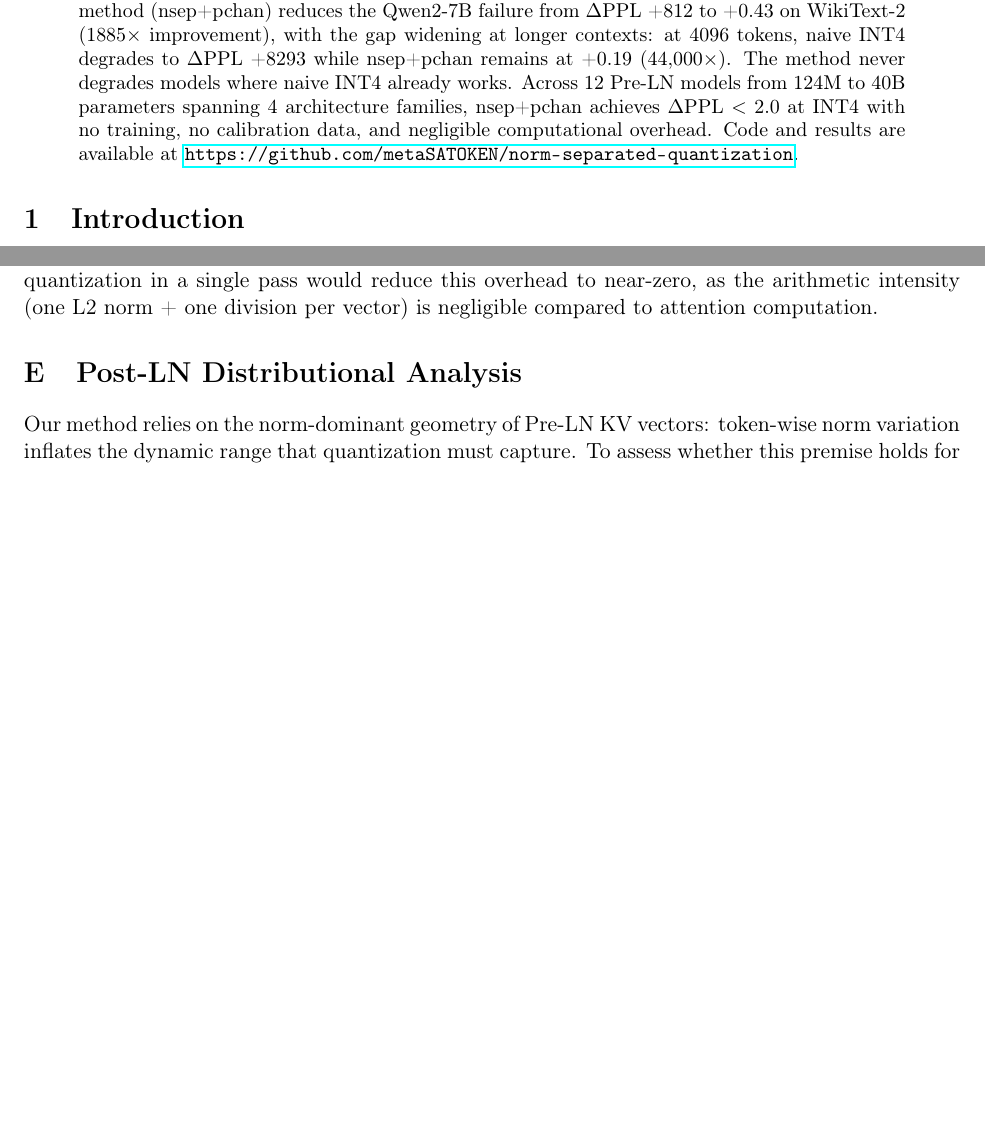
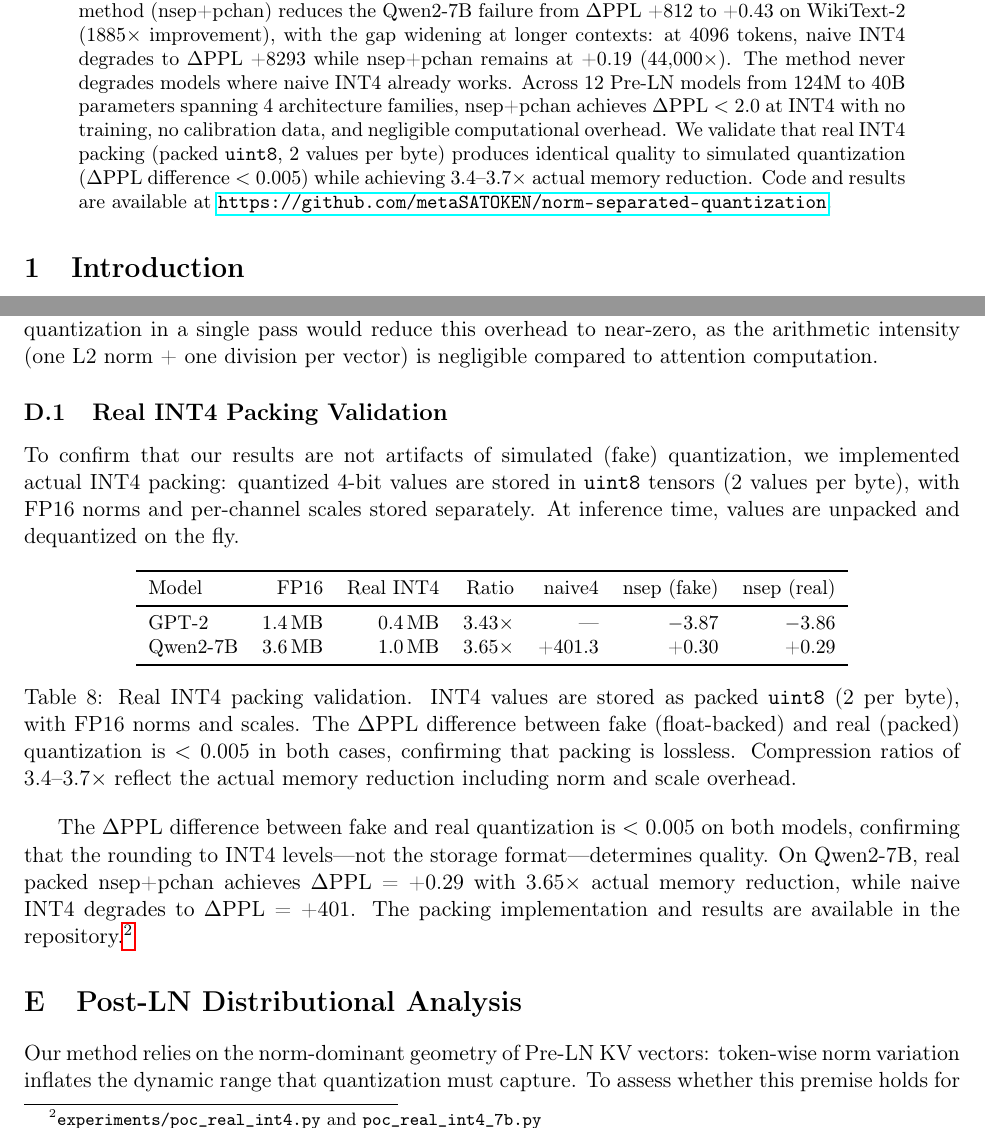
Before and after one commit to metaSATOKEN/norm-separated-quantization, a LaTeX paper (paper/arc_compression.tex): two parts of pages 1 and 14 of 16, joined at a grey line, cut so that both start at the same text, the shorter picture padded with empty space. Compiled offline with pdfLaTeX.

Commit message:
Paper V2: Add real INT4 packing validation
Major addition for V2:
- Appendix D: new subsection "Real INT4 Packing Validation"
  with table showing GPT-2 (3.43x) and Qwen2-7B (3.65x)
  actual memory reduction, fake vs real DPPL diff < 0.005
- Abstract: mention real packing validation and 3.4-3.7x reduction
- Conclusion: add actual memory reduction to bullet points

This addresses the key criticism that results were based on
simulated (fake) quantization only.

Co-Authored-By: Claude Opus 4.6 (1M context) <noreply@anthropic.com>

```diff
--- a/paper/arc_compression.tex
+++ b/paper/arc_compression.tex
@@ -38,7 +38,7 @@
 \maketitle
 
 \begin{abstract}
-INT4 quantization of KV caches is a standard technique for reducing the memory footprint of large language model inference, but it can fail catastrophically on certain models---we observe $\Delta$PPL as high as +238 on Qwen2-7B under naive absmax quantization. We trace the root cause to two independent factors: (1)~large token-wise norm variation in KV vectors, which forces the quantization scale to accommodate extreme dynamic ranges, and (2)~activation outlier channels that corrupt the quantization scale for normal channels. We propose \textbf{norm-separated quantization}---a simple preprocessing step that decomposes each KV vector into its L2 norm (stored at full precision) and unit direction (quantized). Combined with per-channel scaling, this method (nsep+pchan) reduces the Qwen2-7B failure from $\Delta$PPL~+812 to~+0.43 on WikiText-2 (1885$\times$ improvement), with the gap widening at longer contexts: at 4096 tokens, naive INT4 degrades to $\Delta$PPL~+8293 while nsep+pchan remains at~+0.19 (44{,}000$\times$). The method never degrades models where naive INT4 already works. Across 12 Pre-LN models from 124M to 40B parameters spanning 4 architecture families, nsep+pchan achieves $\Delta$PPL~$<$~2.0 at INT4 with no training, no calibration data, and negligible computational overhead. Code and results are available at \url{https://github.com/metaSATOKEN/norm-separated-quantization}.
+INT4 quantization of KV caches is a standard technique for reducing the memory footprint of large language model inference, but it can fail catastrophically on certain models---we observe $\Delta$PPL as high as +238 on Qwen2-7B under naive absmax quantization. We trace the root cause to two independent factors: (1)~large token-wise norm variation in KV vectors, which forces the quantization scale to accommodate extreme dynamic ranges, and (2)~activation outlier channels that corrupt the quantization scale for normal channels. We propose \textbf{norm-separated quantization}---a simple preprocessing step that decomposes each KV vector into its L2 norm (stored at full precision) and unit direction (quantized). Combined with per-channel scaling, this method (nsep+pchan) reduces the Qwen2-7B failure from $\Delta$PPL~+812 to~+0.43 on WikiText-2 (1885$\times$ improvement), with the gap widening at longer contexts: at 4096 tokens, naive INT4 degrades to $\Delta$PPL~+8293 while nsep+pchan remains at~+0.19 (44{,}000$\times$). The method never degrades models where naive INT4 already works. Across 12 Pre-LN models from 124M to 40B parameters spanning 4 architecture families, nsep+pchan achieves $\Delta$PPL~$<$~2.0 at INT4 with no training, no calibration data, and negligible computational overhead. We validate that real INT4 packing (packed \texttt{uint8}, 2 values per byte) produces identical quality to simulated quantization ($\Delta$PPL difference~$<$~0.005) while achieving 3.4--3.7$\times$ actual memory reduction. Code and results are available at \url{https://github.com/metaSATOKEN/norm-separated-quantization}.
 \end{abstract}
 
 %% ============================================================
@@ -543,6 +544,27 @@ Seq.\ length & FP16 KV & nsep+INT4 & Overhead & Ratio \\
 Measured on 1024 tokens: FP16 KV cache = 640\,MB, nsep+INT4 = 164\,MB (3.9$\times$ reduction). The norm storage overhead is 4.2\,MB ($<$~1\% of FP16 cache).
 
 \textbf{Latency}: Prefill 512 tokens + decode 40 tokens: baseline 0.72\,s, nsep+pchan4 0.87\,s (+21\% overhead). This overhead arises from our unoptimized Python implementation (per-head loop with explicit norm computation). A fused CUDA kernel performing norm separation and per-channel quantization in a single pass would reduce this overhead to near-zero, as the arithmetic intensity (one L2 norm + one division per vector) is negligible compared to attention computation.
+
+\subsection{Real INT4 Packing Validation}
+
+To confirm that our results are not artifacts of simulated (fake) quantization, we implemented actual INT4 packing: quantized 4-bit values are stored in \texttt{uint8} tensors (2 values per byte), with FP16 norms and per-channel scales stored separately. At inference time, values are unpacked and dequantized on the fly.
+
+\begin{table}[h]
+\centering
+\small
+\begin{tabular}{lrrrrrr}
+\toprule
+Model & FP16 & Real INT4 & Ratio & naive4 & nsep (fake) & nsep (real) \\
+\midrule
+GPT-2 & 1.4\,MB & 0.4\,MB & 3.43$\times$ & --- & $-$3.87 & $-$3.86 \\
+Qwen2-7B & 3.6\,MB & 1.0\,MB & 3.65$\times$ & +401.3 & +0.30 & +0.29 \\
+\bottomrule
+\end{tabular}
+\caption{Real INT4 packing validation. INT4 values are stored as packed \texttt{uint8} (2 per byte), with FP16 norms and scales. The $\Delta$PPL difference between fake (float-backed) and real (packed) quantization is $<$~0.005 in both cases, confirming that packing is lossless. Compression ratios of 3.4--3.7$\times$ reflect the actual memory reduction including norm and scale overhead.}
+\label{tab:realint4}
+\end{table}
+
+The $\Delta$PPL difference between fake and real quantization is $<$~0.005 on both models, confirming that the rounding to INT4 levels---not the storage format---determines quality. On Qwen2-7B, real packed nsep+pchan achieves $\Delta$PPL~=~+0.29 with 3.65$\times$ actual memory reduction, while naive INT4 degrades to $\Delta$PPL~=~+401. The packing implementation and results are available in the repository.\footnote{\texttt{experiments/poc\_real\_int4.py} and \texttt{poc\_real\_int4\_7b.py}}
 
 \section{Post-LN Distributional Analysis}
 \label{sec:postln}
```
Also changed, not shown: paper/arc_compression.pdf, paper/arc_compression.tex (1 more changed lines).
